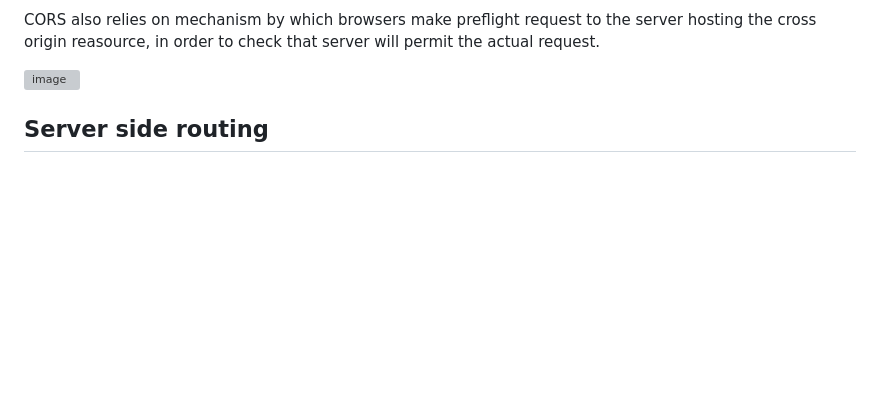
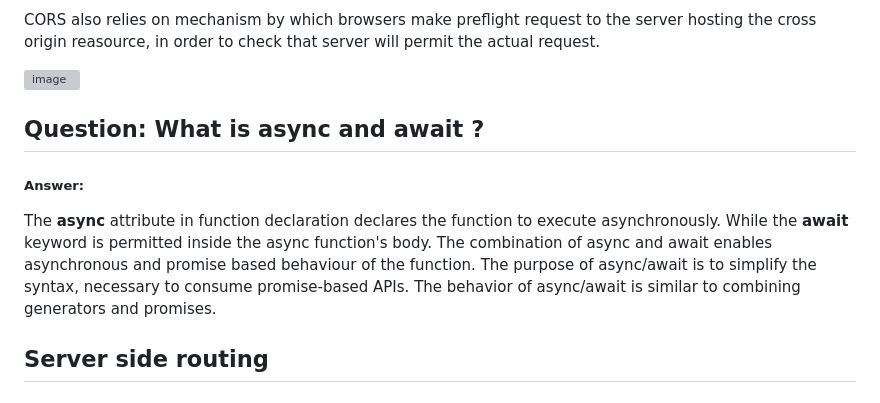
Before and after one commit to shivam-saway/ReactTutorial, a Markdown page: README.md, the part around the change. Rendered like a GitHub page; blank space fills up the shorter version; grey boxes are pictures that could not be loaded.

```diff
--- a/README.md
+++ b/README.md
@@ -465,6 +465,11 @@ CORS also relies on mechanism by which browsers make preflight request to the se
 
 ![image](https://user-images.githubusercontent.com/71207091/220835119-84412e0f-ff3b-45c4-b99e-1483eb9aebd7.png)
 
+## Question: What is async and await ?
+##### Answer:
+The __async__ attribute in function declaration declares the function to execute asynchronously. While the __await__ keyword is permitted inside the async function's body. The combination of async and await enables asynchronous and promise based behaviour of the function.
+The purpose of async/await is to simplify the syntax, necessary to consume promise-based APIs.
+The behavior of async/await is similar to combining generators and promises.
 
 ## Server side routing
 ## Client side routing
```
